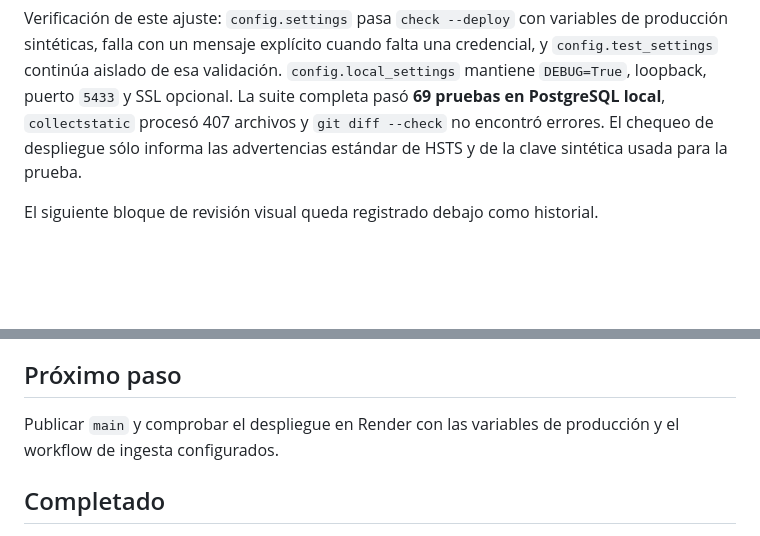
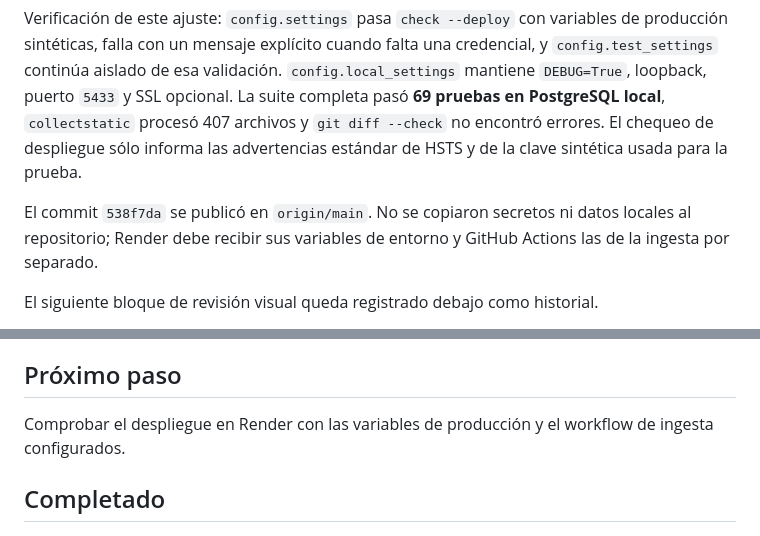
Before and after one commit to NicoGauchat/Grupo5_TAP_GauchatMalletPoggi, a Markdown page: STATUS.md, 2 parts joined by grey strips. Rendered like a GitHub page; blank space fills up the shorter version.

Commit message:
documentar publicacion de produccion

```diff
--- a/STATUS.md
+++ b/STATUS.md
@@ -8,6 +8,8 @@
 Se ajustó la separación entre desarrollo y producción para publicar `main`: `config.settings` conserva el perfil WSGI/Gunicorn del servidor, usa PostgreSQL por defecto en `5432` con SSL obligatorio y exige las credenciales de producción cuando `DEBUG` está desactivado, en vez de caer silenciosamente en `localhost:5433`. El hostname de Render se agrega a `ALLOWED_HOSTS` y a `CSRF_TRUSTED_ORIGINS`; los dominios propios pueden declararse con `DJANGO_ALLOWED_HOSTS` y `DJANGO_CSRF_TRUSTED_ORIGINS`. `config.local_settings` y `dev.ps1` siguen siendo exclusivamente locales y cargan `.env.local` sin afectar al servidor. README y PROJECT documentan qué variables van en Render y cuáles en GitHub Actions. No se modificó la base ni se versionaron secretos.
 
 Verificación de este ajuste: `config.settings` pasa `check --deploy` con variables de producción sintéticas, falla con un mensaje explícito cuando falta una credencial, y `config.test_settings` continúa aislado de esa validación. `config.local_settings` mantiene `DEBUG=True`, loopback, puerto `5433` y SSL opcional. La suite completa pasó **69 pruebas en PostgreSQL local**, `collectstatic` procesó 407 archivos y `git diff --check` no encontró errores. El chequeo de despliegue sólo informa las advertencias estándar de HSTS y de la clave sintética usada para la prueba.
+
+El commit `538f7da` se publicó en `origin/main`. No se copiaron secretos ni datos locales al repositorio; Render debe recibir sus variables de entorno y GitHub Actions las de la ingesta por separado.
 
 El siguiente bloque de revisión visual queda registrado debajo como historial.
 
@@ -90,7 +92,7 @@ La corrección de Gunicorn 26.2.0 ya está integrada en `main` mediante el commi
 
 ## Próximo paso
 
-Publicar `main` y comprobar el despliegue en Render con las variables de producción y el workflow de ingesta configurados.
+Comprobar el despliegue en Render con las variables de producción y el workflow de ingesta configurados.
 
 ## Completado
 
```
